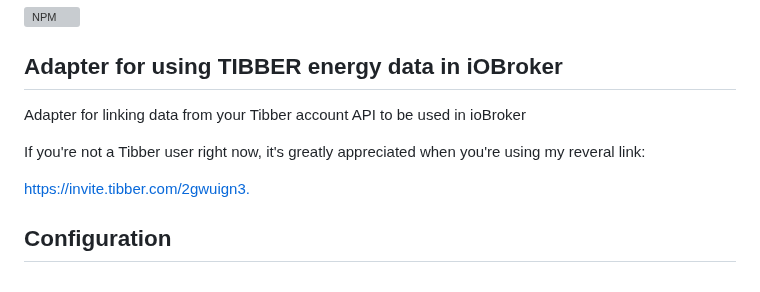
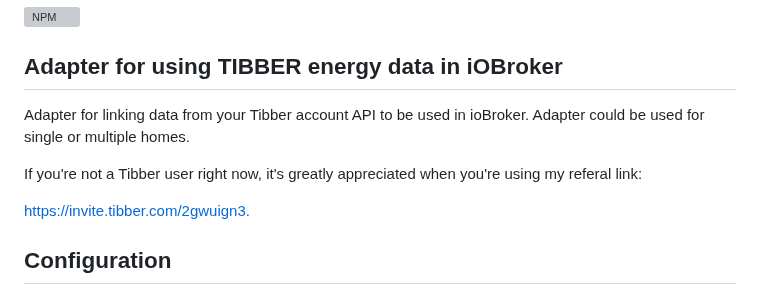
Before and after one commit to hombach/ioBroker.tibberlink, a Markdown page: README.md, the part around the change. GitHub-like rendering; grey boxes are pictures that could not be loaded.

```diff
--- a/README.md
+++ b/README.md
@@ -17,9 +17,9 @@
 
 ## Adapter for using TIBBER energy data in iOBroker
 
-Adapter for linking data from your Tibber account API to be used in ioBroker
+Adapter for linking data from your Tibber account API to be used in ioBroker. Adapter could be used for single or multiple homes.
 
-If you're not a Tibber user right now, it's greatly appreciated when you're using my reveral link:
+If you're not a Tibber user right now, it's greatly appreciated when you're using my referal link:
 
 [https://invite.tibber.com/2gwuign3.](https://invite.tibber.com/2gwuign3.)
 
```
